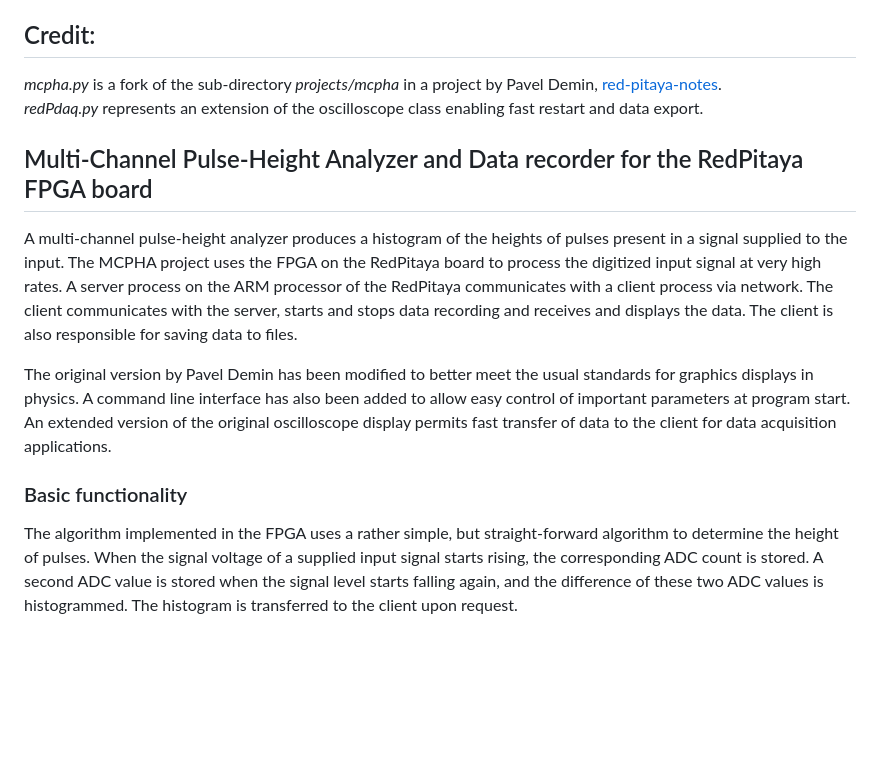
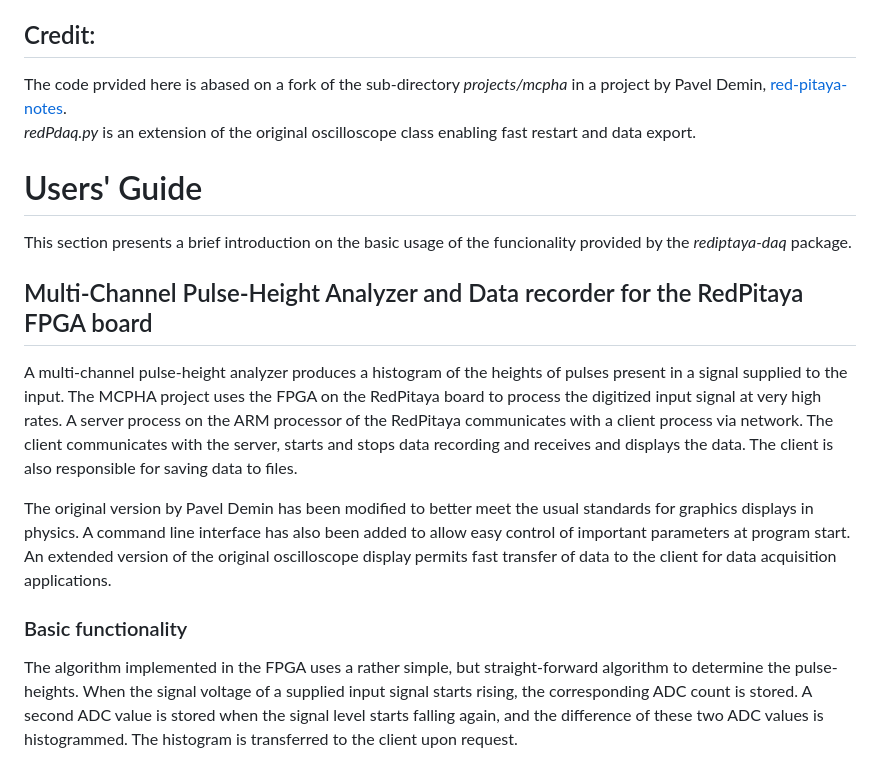
Before and after one commit to GuenterQuast/redpitaya-daq, a Markdown page: README.md, the part around one of its changes. GitHub-like rendering; blank space fills up the shorter version.

```diff
--- a/README.md
+++ b/README.md
@@ -56,10 +56,14 @@ the faculty of physics at Karlsruhe Institute of Technology.
 
 ## Credit:
 
-*mcpha.py* is a fork of the sub-directory *projects/mcpha* in a project by
-Pavel Demin, [red-pitaya-notes](https://pavel-demin.github.io/red-pitaya-notes).
-*redPdaq.py* represents an extension of the oscilloscope class enabling fast restart
+The code prvided here is abased on a fork of the sub-directory *projects/mcpha* in
+a project by Pavel Demin, [red-pitaya-notes](https://pavel-demin.github.io/red-pitaya-notes).
+*redPdaq.py* is an extension of the original oscilloscope class enabling fast restart
 and data export.
+
+# Users' Guide
+This section presents a brief introduction on the basic usage of the funcionality provided
+by the *rediptaya-daq* package.
 
 
 ## Multi-Channel Pulse-Height Analyzer and Data recorder for the RedPitaya FPGA board
@@ -71,16 +75,16 @@ of the RedPitaya communicates with a client process via network. The client comm
 the server, starts and stops data recording and receives and displays the data. The client is
 also responsible for saving data to files.
 
-The original version by Pavel Demin has been modified to better meet the usual standards for graphics
-displays in physics. A command line interface has also been added to allow easy control of important
-parameters at program start. An extended  version of the original oscilloscope display permits
-fast transfer of data to the client for data acquisition applications.
+The original version by Pavel Demin has been modified to better meet the usual standards for
+graphics displays in physics. A command line interface has also been added to allow easy control
+of important parameters at program start. An extended  version of the original oscilloscope
+display permits fast transfer of data to the client for data acquisition applications.
 
 
 ### Basic functionality
 
 The algorithm implemented in the FPGA  uses a rather simple, but straight-forward algorithm to
-determine the height of pulses.  When the signal voltage of a supplied input signal starts rising,
+determine the pulse-heights.  When the signal voltage of a supplied input signal starts rising,
 the corresponding  ADC count is stored. A second ADC value is stored when the signal level starts
 falling again, and the difference of these two ADC values is histogrammed. The histogram is
 transferred to the client upon request.
```
Also changed, not shown: other parts of README.md (+26 -24 lines).
